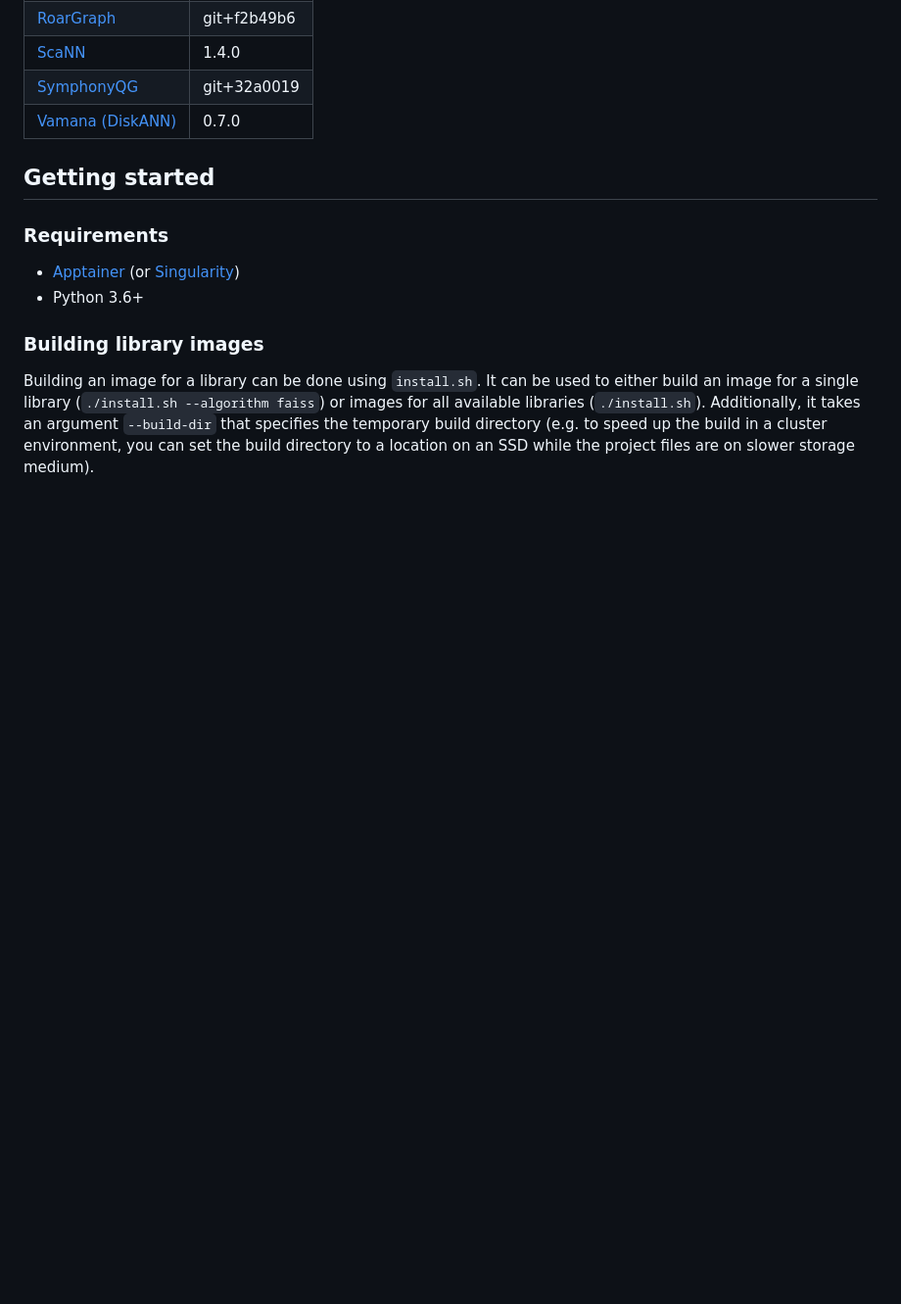
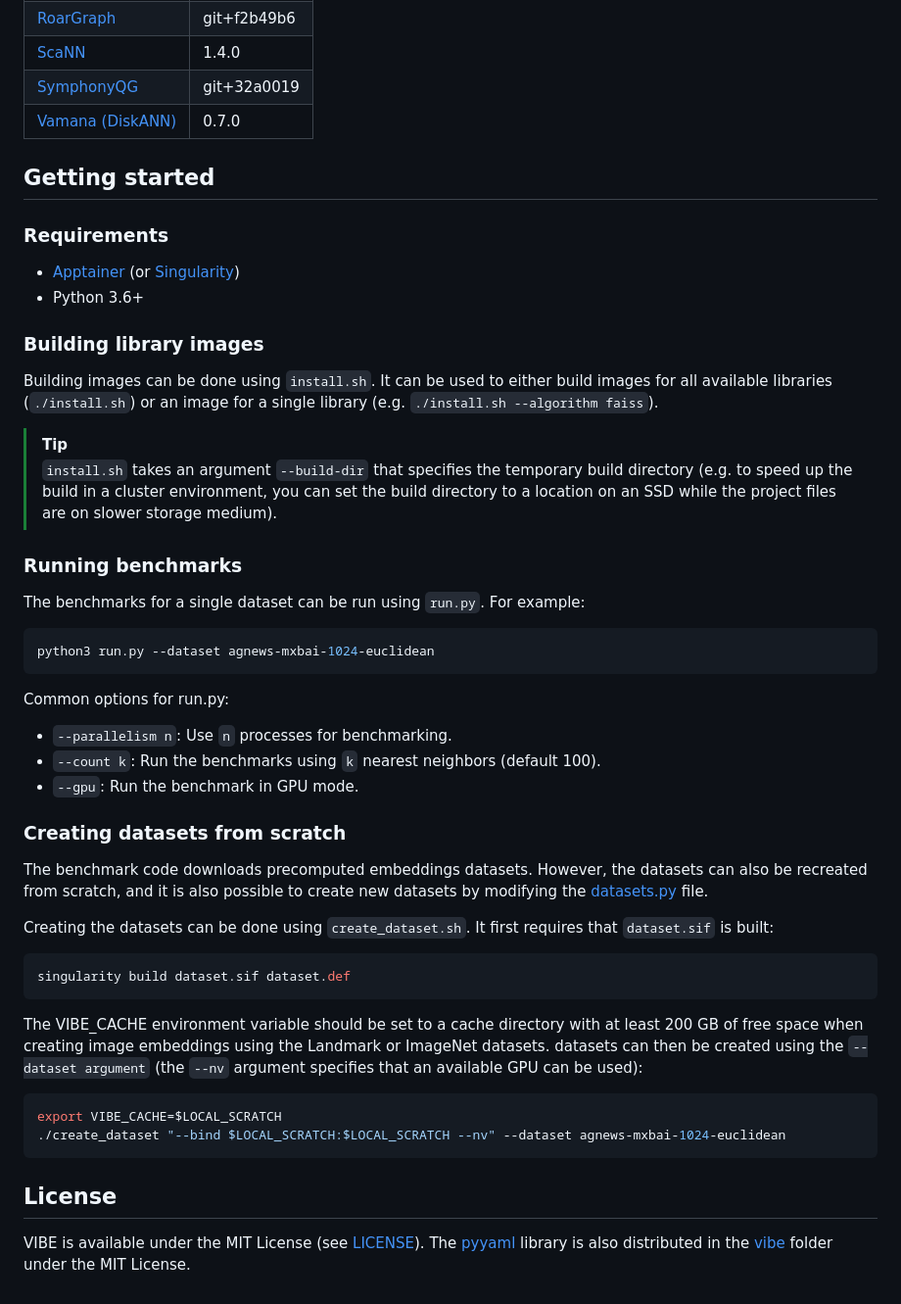
Before and after one commit to vector-index-bench/vibe, a Markdown page: README.md, the part around the change printed below. Shown: that part at 98% size. GitHub-like rendering; blank space fills up the shorter version.

````diff
--- a/README.md
+++ b/README.md
@@ -70,4 +70,39 @@ https://vector-index-bench.github.io
 
 ### Building library images
 
-Building an image for a library can be done using `install.sh`. It can be used to either build an image for a single library (`./install.sh --algorithm faiss`) or images for all available libraries (`./install.sh`). Additionally, it takes an argument `--build-dir` that specifies the temporary build directory (e.g. to speed up the build in a cluster environment, you can set the build directory to a location on an SSD while the project files are on slower storage medium).
+Building images can be done using `install.sh`. It can be used to either build images for all available libraries (`./install.sh`) or an image for a single library (e.g. `./install.sh --algorithm faiss`).
+
+> [!TIP]
+> `install.sh` takes an argument `--build-dir` that specifies the temporary build directory (e.g. to speed up the build in a cluster environment, you can set the build directory to a location on an SSD while the project files are on slower storage medium).
+
+### Running benchmarks
+
+The benchmarks for a single dataset can be run using `run.py`. For example:
+
+```sh
+python3 run.py --dataset agnews-mxbai-1024-euclidean
+```
+
+Common options for run.py:
+- `--parallelism n`: Use `n` processes for benchmarking.
+- `--count k`: Run the benchmarks using `k` nearest neighbors (default 100).
+- `--gpu`: Run the benchmark in GPU mode.
+
+### Creating datasets from scratch
+
+The benchmark code downloads precomputed embeddings datasets. However, the datasets can also be recreated from scratch, and it is also possible to create new datasets by modifying the [datasets.py](vibe/datasets.py) file.
+
+Creating the datasets can be done using `create_dataset.sh`. It first requires that `dataset.sif` is built:
+```sh
+singularity build dataset.sif dataset.def
+```
+
+The VIBE_CACHE environment variable should be set to a cache directory with at least 200 GB of free space when creating image embeddings using the Landmark or ImageNet datasets. datasets can then be created using the `--dataset argument` (the `--nv` argument specifies that an available GPU can be used):
+```sh
+export VIBE_CACHE=$LOCAL_SCRATCH
+./create_dataset "--bind $LOCAL_SCRATCH:$LOCAL_SCRATCH --nv" --dataset agnews-mxbai-1024-euclidean
+```
+
+## License
+
+VIBE is available under the MIT License (see [LICENSE](LICENSE)). The [pyyaml](https://github.com/yaml/pyyaml) library is also distributed in the [vibe](vibe) folder under the MIT License.
````
Also changed, not shown: other parts of README.md (+19 -19 lines).
